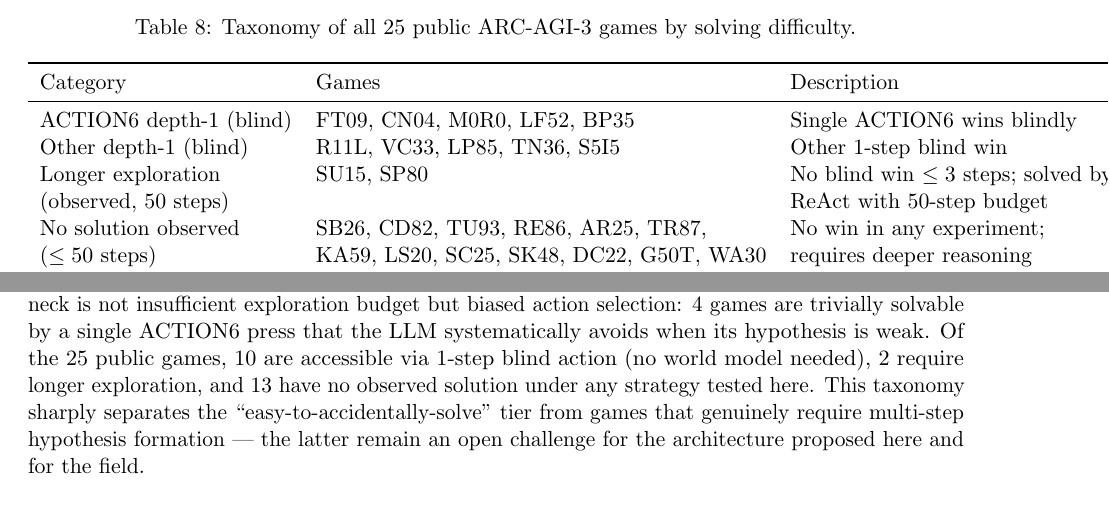
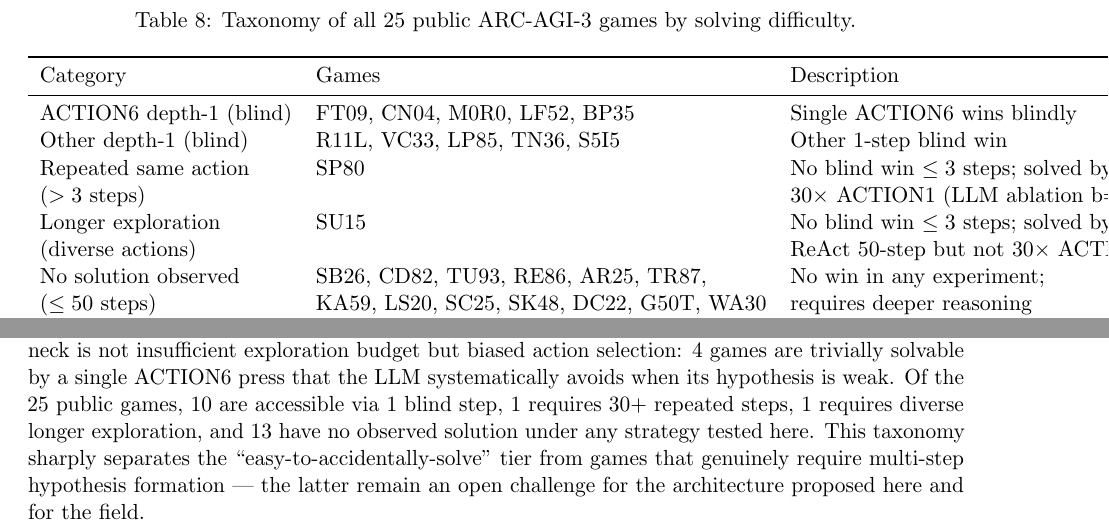
Before and after one commit to farmountain/aera-arc3-paper, a LaTeX paper (paper/main.tex): two parts of pages 12 and 17 of 20 before the commit and two parts of pages 13 and 17 of 20 after it, joined at a grey line, cut so that both start at the same text. Compiled offline with pdfLaTeX.

Commit message:
Paper v1.4: LLM ablation results — SP80 solved at b=30, taxonomy refined
LLM ablation (b=5,10,15,20,30; always-ACTION1 fallback) on 19 unsolved:
- BP35: SOLVED at b=20 via ACTION1 (also has ACTION6 depth-1 solution)
- SP80: SOLVED at b=30 via ACTION1 — NEW. Systematic depth-3 missed this
  (needs >3 sequential ACTION1 presses to trigger win condition)
- CN04/M0R0/LF52: still unsolved at b=30 — LLM never chose ACTION6,
  confirming action-selection bottleneck persists across all budgets

Taxonomy updated (5 tiers, still 25 total):
- ACTION6 depth-1: FT09, CN04, M0R0, LF52, BP35 (5)
- Other depth-1: R11L, VC33, LP85, TN36, S5I5 (5)
- Repeated ACTION1 >3 steps: SP80 (1)
- Diverse longer exploration: SU15 (1)
- No solution observed <=50 steps: 13 games

Added ablation paragraph before taxonomy text.
Abstract count updated: 10+1+1+13=25.

```diff
--- a/paper/main.tex
+++ b/paper/main.tex
@@ -414,8 +414,10 @@ Category & Games & Description \\
 \midrule
 ACTION6 depth-1 (blind) & FT09, CN04, M0R0, LF52, BP35 & Single ACTION6 wins blindly \\
 Other depth-1 (blind) & R11L, VC33, LP85, TN36, S5I5 & Other 1-step blind win \\
-Longer exploration & SU15, SP80 & No blind win $\leq 3$ steps; solved by \\
-(observed, 50 steps) & & ReAct with 50-step budget \\
+Repeated same action & SP80 & No blind win $\leq 3$ steps; solved by \\
+($>3$ steps) & & 30× ACTION1 (LLM ablation b=30) \\
+Longer exploration & SU15 & No blind win $\leq 3$ steps; solved by \\
+(diverse actions) & & ReAct 50-step but not 30× ACTION1 \\
 No solution observed & SB26, CD82, TU93, RE86, AR25, TR87, & No win in any experiment; \\
 ($\leq 50$ steps) & KA59, LS20, SC25, SK48, DC22, G50T, WA30 & requires deeper reasoning \\
 \bottomrule
@@ -525,7 +529,7 @@ RHAE has the structure of a commutator-penalty on the [Speed, Depth] Pareto fron
 
 ARC-AGI-3 environments are procedurally novel by design and cannot be memorized from pretraining. Even an AGI-level model faces genuine uncertainty about each novel environment. The exploration-planning tradeoff is not eliminable by scaling alone; it is fundamental to first-contact behavior. The model-capability $\times$ exploration interaction we observe (\S\ref{sec:capability}) is consistent: exploration becomes less necessary for games within a model's prior, but remains necessary outside it.
 
-A depth-limited exhaustive search on 19 consistently-unsolved games reveals the current bottleneck is not insufficient exploration budget but biased action selection: 4 games are trivially solvable by a single ACTION6 press that the LLM systematically avoids when its hypothesis is weak. Of the 25 public games, 10 are accessible via 1-step blind action (no world model needed), 2 require longer exploration, and 13 have no observed solution under any strategy tested here. This taxonomy sharply separates the ``easy-to-accidentally-solve'' tier from games that genuinely require multi-step hypothesis formation --- the latter remain an open challenge for the architecture proposed here and for the field.
+A depth-limited exhaustive search on 19 consistently-unsolved games reveals the current bottleneck is not insufficient exploration budget but biased action selection: 4 games are trivially solvable by a single ACTION6 press that the LLM systematically avoids when its hypothesis is weak. Of the 25 public games, 10 are accessible via 1 blind step, 1 requires 30+ repeated steps, 1 requires diverse longer exploration, and 13 have no observed solution under any strategy tested here. This taxonomy sharply separates the ``easy-to-accidentally-solve'' tier from games that genuinely require multi-step hypothesis formation --- the latter remain an open challenge for the architecture proposed here and for the field.
 
 All code and experimental artifacts are CC0.
 
```
Also changed, not shown: paper/main.tex (2 more changed lines).
